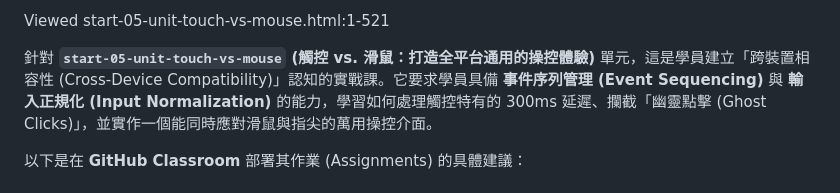
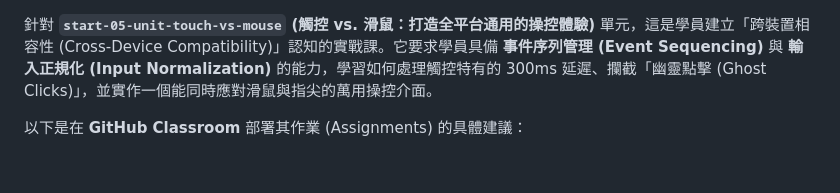
Before and after one commit to vibe-coding-classroom/start-05-unit-touch-vs-mouse, a Markdown page: README.md, the part around the change. Drawn GitHub-style.

Commit message:
Update README for start-05-unit-touch-vs-mouse
Removed unnecessary line and provided context for the unit.

```diff
--- a/README.md
+++ b/README.md
@@ -1,5 +1,3 @@
-Viewed start-05-unit-touch-vs-mouse.html:1-521
-
 針對 **`start-05-unit-touch-vs-mouse` (觸控 vs. 滑鼠：打造全平台通用的操控體驗)** 單元，這是學員建立「跨裝置相容性 (Cross-Device Compatibility)」認知的實戰課。它要求學員具備 **事件序列管理 (Event Sequencing)** 與 **輸入正規化 (Input Normalization)** 的能力，學習如何處理觸控特有的 300ms 延遲、攔截「幽靈點擊 (Ghost Clicks)」，並實作一個能同時應對滑鼠與指尖的萬用操控介面。
 
 以下是在 **GitHub Classroom** 部署其作業 (Assignments) 的具體建議：
```
